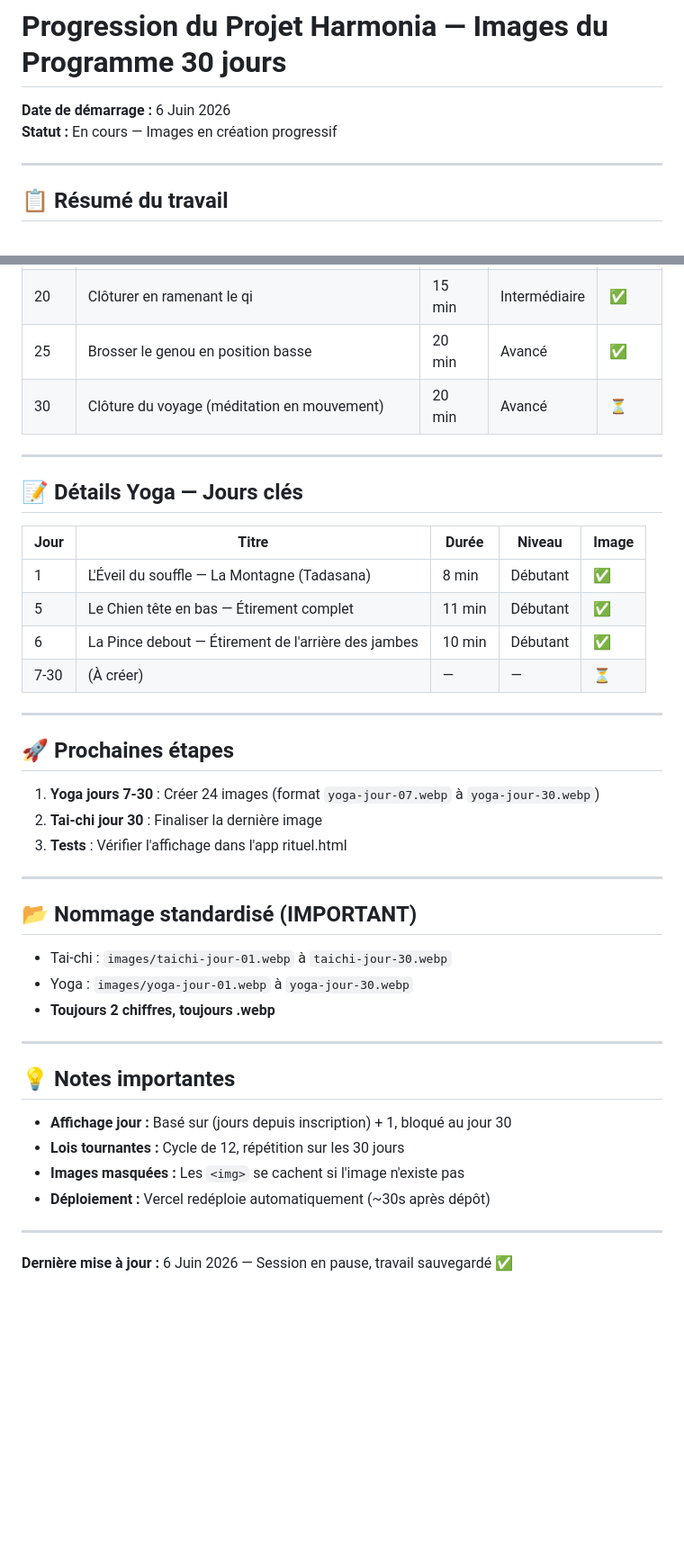
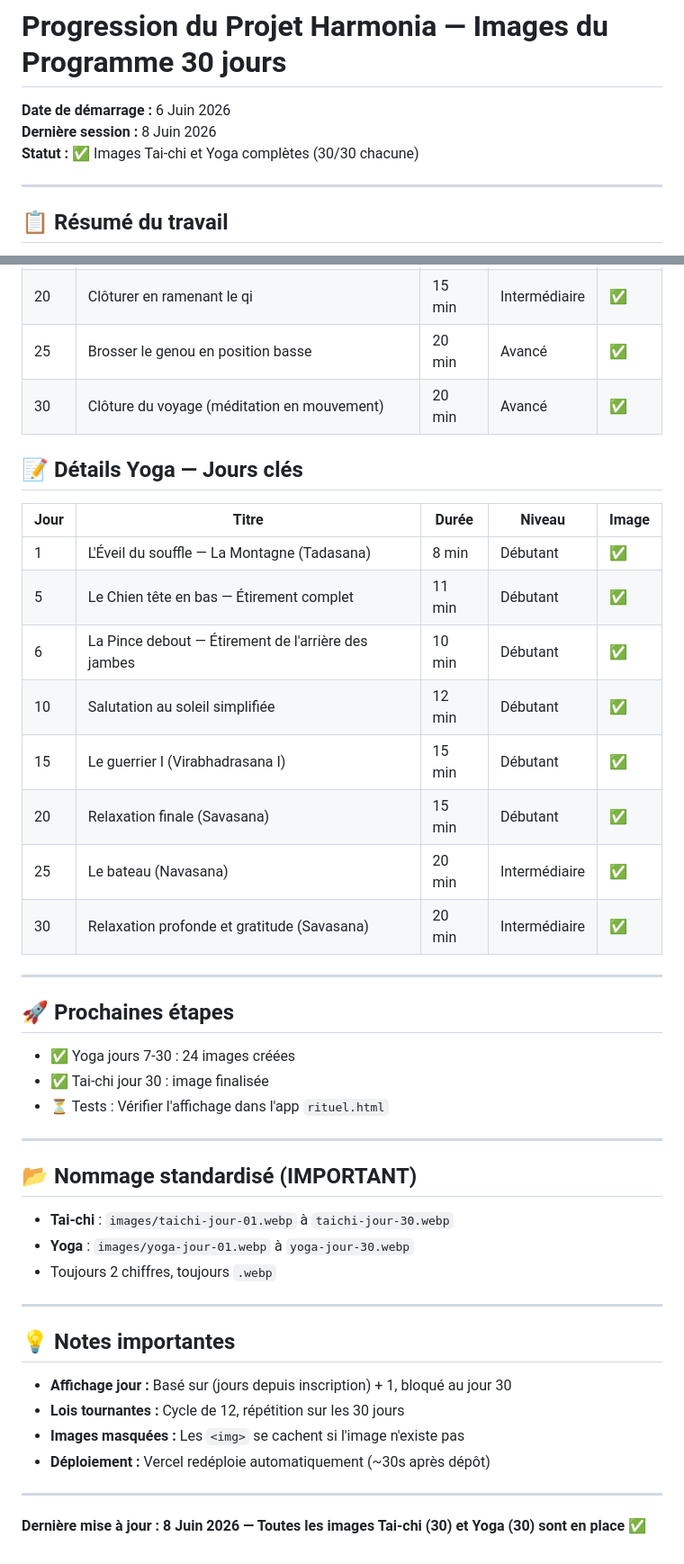
Before and after one commit to JLShop06/Harmonia, a Markdown page: README-IMAGES.md, 2 parts joined by grey strips. Shown at 90% size. Drawn GitHub-style; blank space fills up the shorter version.

Commit message:
Revise image status and completion for Tai-chi and Yoga
Updated project status and image completion details for Tai-chi and Yoga sections.

```diff
--- a/README-IMAGES.md
+++ b/README-IMAGES.md
@@ -1,7 +1,8 @@
 # Progression du Projet Harmonia — Images du Programme 30 jours
 
 **Date de démarrage :** 6 Juin 2026
-**Statut :** En cours — Images en création progressif
+**Dernière session :** 8 Juin 2026
+**Statut :** ✅ Images Tai-chi et Yoga complètes (30/30 chacune)
 
 ---
 
@@ -64,39 +65,37 @@ Le projet **Harmonia** a intégré un **programme de transformation personnelle
 | 15 | Le serpent qui rampe | 15 min | Débutant+ | ✅ |
 | 20 | Clôturer en ramenant le qi | 15 min | Intermédiaire | ✅ |
 | 25 | Brosser le genou en position basse | 20 min | Avancé | ✅ |
-| 30 | Clôture du voyage (méditation en mouvement) | 20 min | Avancé | ⏳ |
-
----
+| 30 | Clôture du voyage (méditation en mouvement) | 20 min | Avancé | ✅ |
 
 ## 📝 Détails Yoga — Jours clés
-
 | Jour | Titre | Durée | Niveau | Image |
 |------|-------|-------|--------|-------|
 | 1 | L'Éveil du souffle — La Montagne (Tadasana) | 8 min | Débutant | ✅ |
 | 5 | Le Chien tête en bas — Étirement complet | 11 min | Débutant | ✅ |
 | 6 | La Pince debout — Étirement de l'arrière des jambes | 10 min | Débutant | ✅ |
-| 7-30 | (À créer) | — | — | ⏳ |
+| 10 | Salutation au soleil simplifiée | 12 min | Débutant | ✅ |
+| 15 | Le guerrier I (Virabhadrasana I) | 15 min | Débutant | ✅ |
+| 20 | Relaxation finale (Savasana) | 15 min | Débutant | ✅ |
+| 25 | Le bateau (Navasana) | 20 min | Intermédiaire | ✅ |
+| 30 | Relaxation profonde et gratitude (Savasana) | 20 min | Intermédiaire | ✅ |
 
 ---
 
 ## 🚀 Prochaines étapes
-
-1. **Yoga jours 7-30** : Créer 24 images (format `yoga-jour-07.webp` à `yoga-jour-30.webp`)
-2. **Tai-chi jour 30** : Finaliser la dernière image
-3. **Tests** : Vérifier l'affichage dans l'app rituel.html
+- ✅ Yoga jours 7-30 : 24 images créées
+- ✅ Tai-chi jour 30 : image finalisée
+- ⏳ Tests : Vérifier l'affichage dans l'app `rituel.html`
 
 ---
 
 ## 📂 Nommage standardisé (IMPORTANT)
-
-- Tai-chi : `images/taichi-jour-01.webp` à `taichi-jour-30.webp`
-- Yoga : `images/yoga-jour-01.webp` à `yoga-jour-30.webp`
-- **Toujours 2 chiffres, toujours .webp**
+- **Tai-chi** : `images/taichi-jour-01.webp` à `taichi-jour-30.webp`
+- **Yoga** : `images/yoga-jour-01.webp` à `yoga-jour-30.webp`
+- Toujours 2 chiffres, toujours `.webp`
 
 ---
 
 ## 💡 Notes importantes
-
 - **Affichage jour :** Basé sur (jours depuis inscription) + 1, bloqué au jour 30
 - **Lois tournantes :** Cycle de 12, répétition sur les 30 jours
 - **Images masquées :** Les `<img>` se cachent si l'image n'existe pas
@@ -104,4 +103,4 @@ Le projet **Harmonia** a intégré un **programme de transformation personnelle
 
 ---
 
-**Dernière mise à jour :** 6 Juin 2026 — Session en pause, travail sauvegardé ✅
+**Dernière mise à jour : 8 Juin 2026 — Toutes les images Tai-chi (30) et Yoga (30) sont en place ✅**
```
Also changed, not shown: other parts of README-IMAGES.md (+10 -10 lines).
